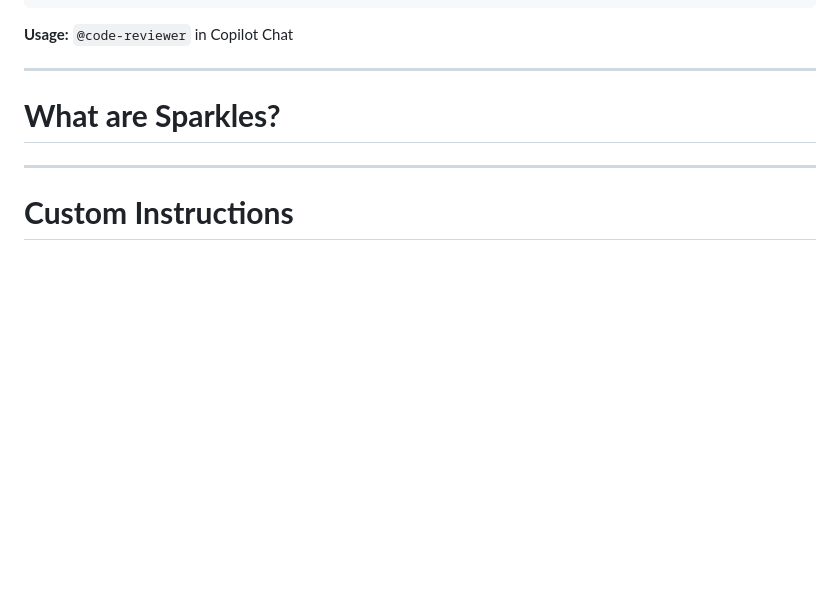
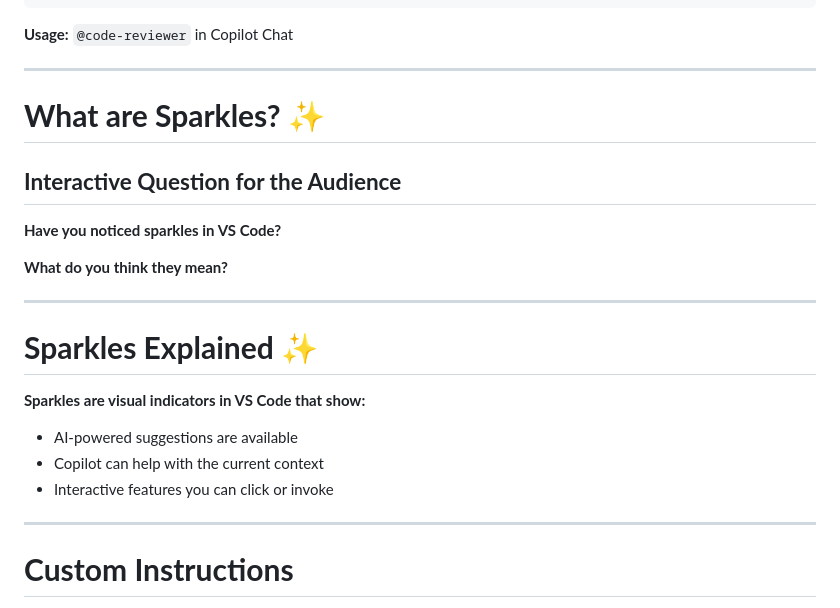
Before and after one commit to jmgress/githubcopilot, a Markdown page: slides/Slides.md, the part around one of its changes. GitHub-like rendering; blank space fills up the shorter version.

Commit message:
Enhance audience engagement by adding interactive questions about sparkles in VS Code and providing a detailed explanation of their significance.

```diff
--- a/slides/Slides.md
+++ b/slides/Slides.md
@@ -389,6 +389,24 @@ Always provide specific suggestions with examples.
 
 ---
 
-# **What are Sparkles?**
+# **What are Sparkles? ✨**
 
-<!-- Interactive question slide to engage the audience about GitHub Copilot's sparkle indicators -->
+## **Interactive Question for the Audience**
+
+**Have you noticed sparkles in VS Code?**
+
+**What do you think they mean?**
+
+<!-- Let audience guess before revealing the answer -->
+
+---
+
+# **Sparkles Explained ✨**
+
+**Sparkles are visual indicators in VS Code that show:**
+- AI-powered suggestions are available
+- Copilot can help with the current context
+- Interactive features you can click or invoke
+
+
+
```
Also changed, not shown: other parts of slides/Slides.md (+1 -0 lines).
